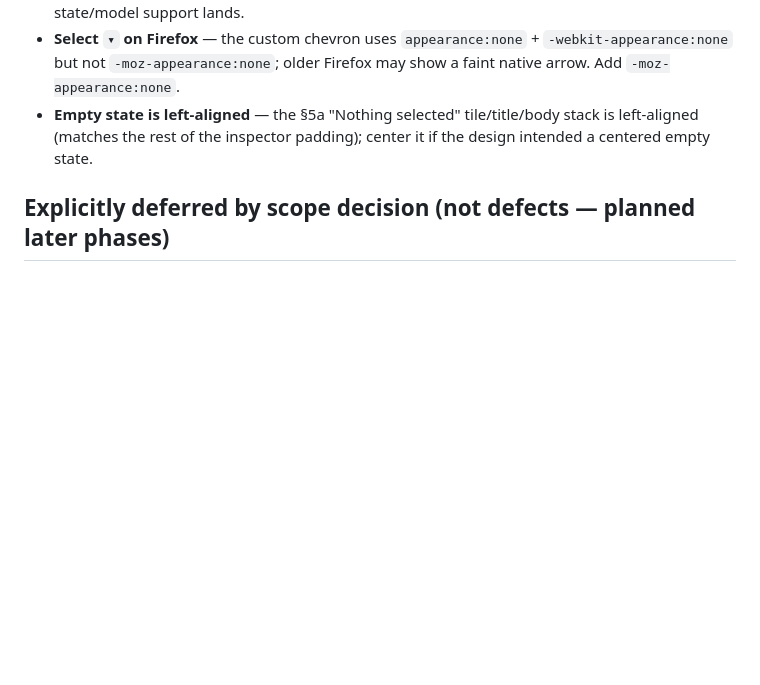
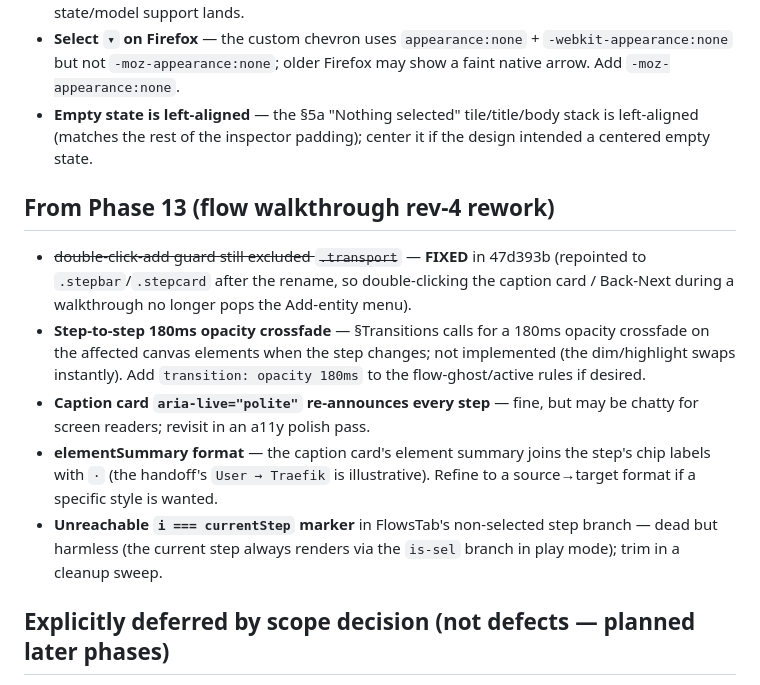
Before and after one commit to bbaldino/diagram-tool, a Markdown page: docs/superpowers/chrome-redesign-fast-follows.md, the part around the change. Drawn GitHub-style; blank space fills up the shorter version.

Commit message:
docs: phase-13 (walkthrough rev-4) fast-follows
Co-Authored-By: Claude Opus 4.8 <noreply@anthropic.com>

```diff
--- a/docs/superpowers/chrome-redesign-fast-follows.md
+++ b/docs/superpowers/chrome-redesign-fast-follows.md
@@ -91,6 +91,14 @@ Most Phase-1→10 fast-follows above were CLEARED in this sweep: dead `.dialog*`
 - **Select `▾` on Firefox** — the custom chevron uses `appearance:none` + `-webkit-appearance:none` but not `-moz-appearance:none`; older Firefox may show a faint native arrow. Add `-moz-appearance:none`.
 - **Empty state is left-aligned** — the §5a "Nothing selected" tile/title/body stack is left-aligned (matches the rest of the inspector padding); center it if the design intended a centered empty state.
 
+## From Phase 13 (flow walkthrough rev-4 rework)
+
+- ~~double-click-add guard still excluded `.transport`~~ — **FIXED** in 47d393b (repointed to `.stepbar`/`.stepcard` after the rename, so double-clicking the caption card / Back-Next during a walkthrough no longer pops the Add-entity menu).
+- **Step-to-step 180ms opacity crossfade** — §Transitions calls for a 180ms opacity crossfade on the affected canvas elements when the step changes; not implemented (the dim/highlight swaps instantly). Add `transition: opacity 180ms` to the flow-ghost/active rules if desired.
+- **Caption card `aria-live="polite"` re-announces every step** — fine, but may be chatty for screen readers; revisit in an a11y polish pass.
+- **elementSummary format** — the caption card's element summary joins the step's chip labels with ` · ` (the handoff's `User → Traefik` is illustrative). Refine to a source→target format if a specific style is wanted.
+- **Unreachable `i === currentStep` marker** in FlowsTab's non-selected step branch — dead but harmless (the current step always renders via the `is-sel` branch in play mode); trim in a cleanup sweep.
+
 ## Explicitly deferred by scope decision (not defects — planned later phases)
 
 - Tab strip: **drag-to-reorder** and the **overflow "+N more" picker chip**.
```
